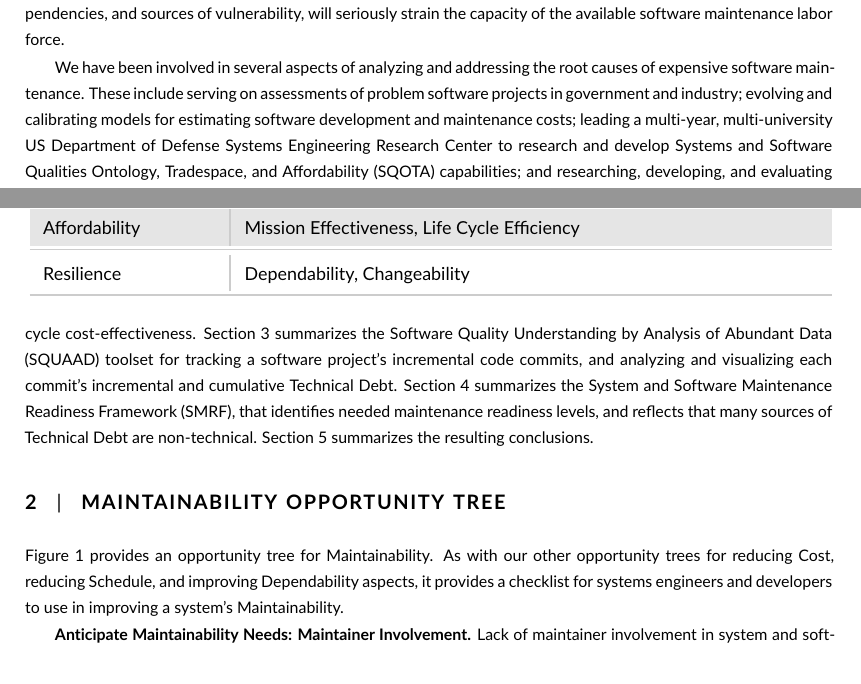
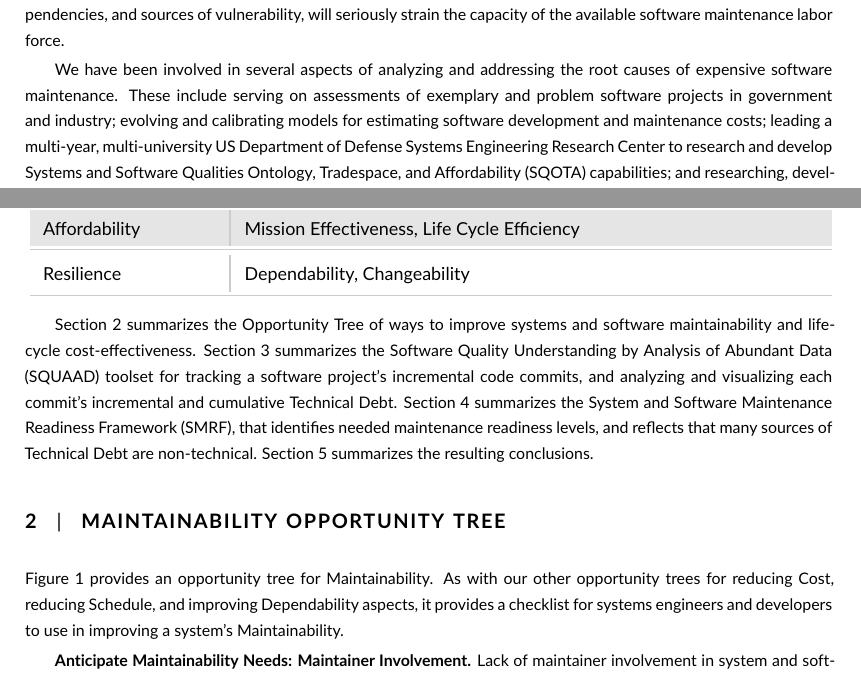
Before and after one commit to pbehghader/SystemsEngineeringJournal, a LaTeX document (main.tex, which reads introduction.tex): two parts of pages 2 and 3 of 16, joined at a grey line, cut so that both start at the same text. Compiled offline with pdfLaTeX.

Commit message:
changes to the introduction are applied

```diff
--- a/introduction.tex
+++ b/introduction.tex
@@ -4,7 +4,9 @@
 The inexorable increase in software demand and the pace of changes in software technology, competition, interdependencies, and sources of vulnerability, will seriously strain the capacity of the available software maintenance labor force.
 
 We have been involved in several aspects of analyzing and addressing the root causes of expensive software maintenance.
-These include serving on assessments of problem software projects in government and industry;
+These include serving on assessments of
+exemplary and
+problem software projects in government and industry;
 evolving and calibrating models for estimating software development and maintenance costs;
 leading a multi-year, multi-university US Department of Defense Systems Engineering Research Center to research and develop Systems and Software Qualities Ontology, Tradespace, and Affordability (SQOTA) capabilities;
 and researching, developing, and evaluating promising methods, processes, and tools (MPTs) for improving software life cycle productivity and qualities.
```
Also changed, not shown: introduction.tex (5 more changed lines).
